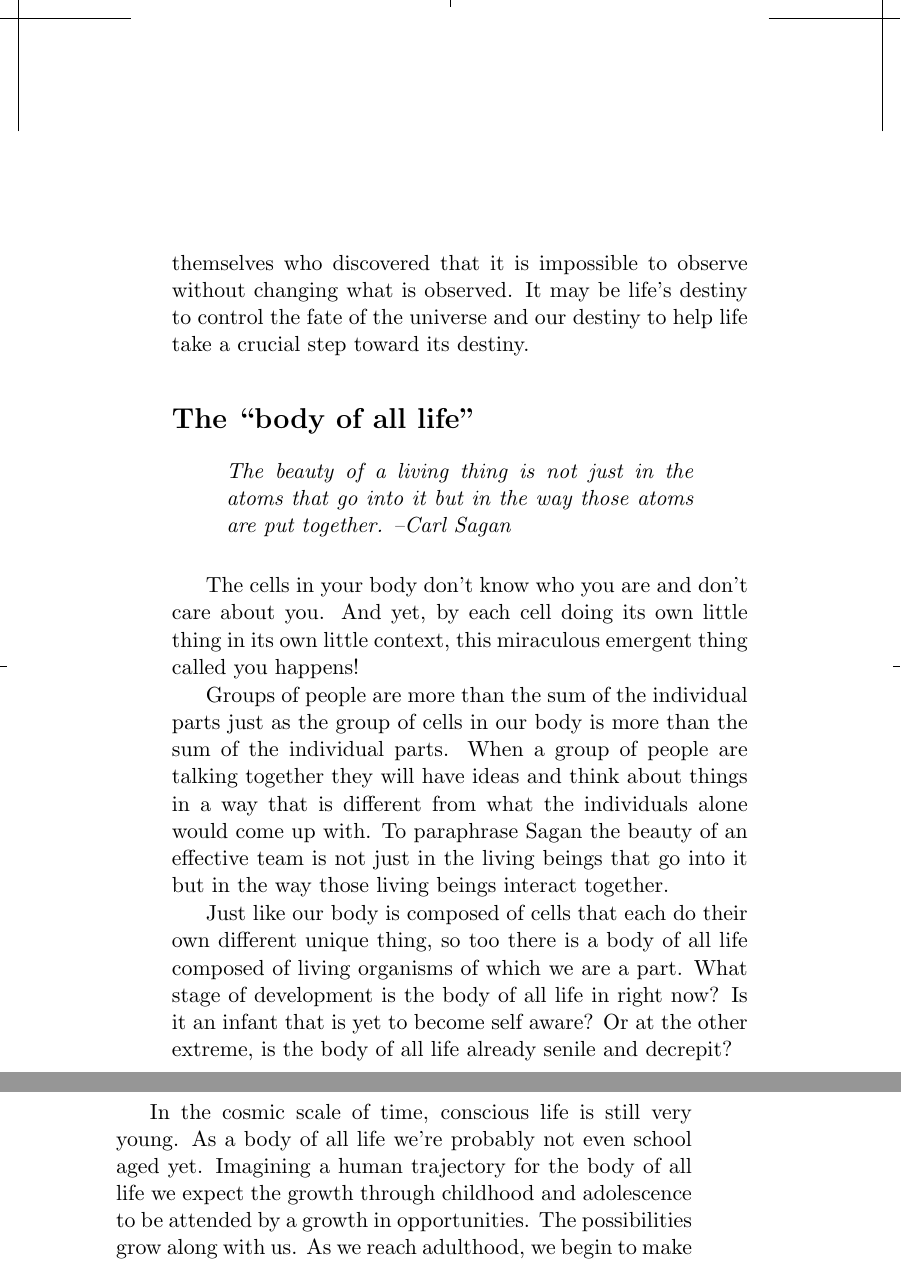
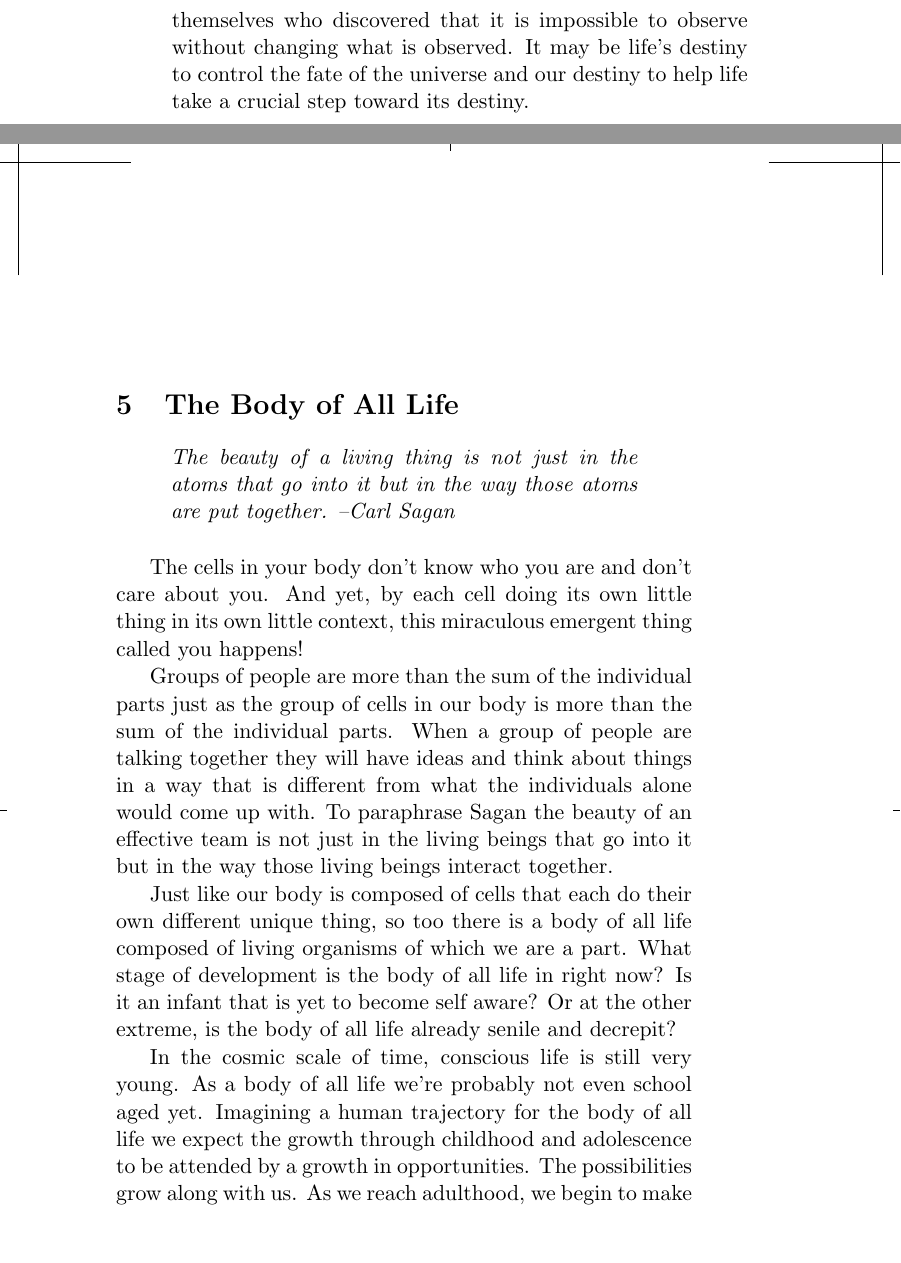
Before and after one commit to SolSeed/a-book-of-life, a LaTeX book (main.tex): two parts of pages 26 and 27 of 32 before the commit and two parts of pages 26 and 27 of 33 after it, joined at a grey line, cut so that both start at the same text. Compiled offline with pdfLaTeX.

Commit message:
Convert The Body of All Life into a chapter

```diff
--- a/main.tex
+++ b/main.tex
@@ -345,7 +345,7 @@ impossible to observe without changing what is observed. It may be life's
 destiny to control the fate of the universe and our destiny to help life take a
 crucial step toward its destiny.
 
-\section*{The ``body of all life''}
+\chapter{The Body of All Life}
 
 \begin{quote}
 \em
```
